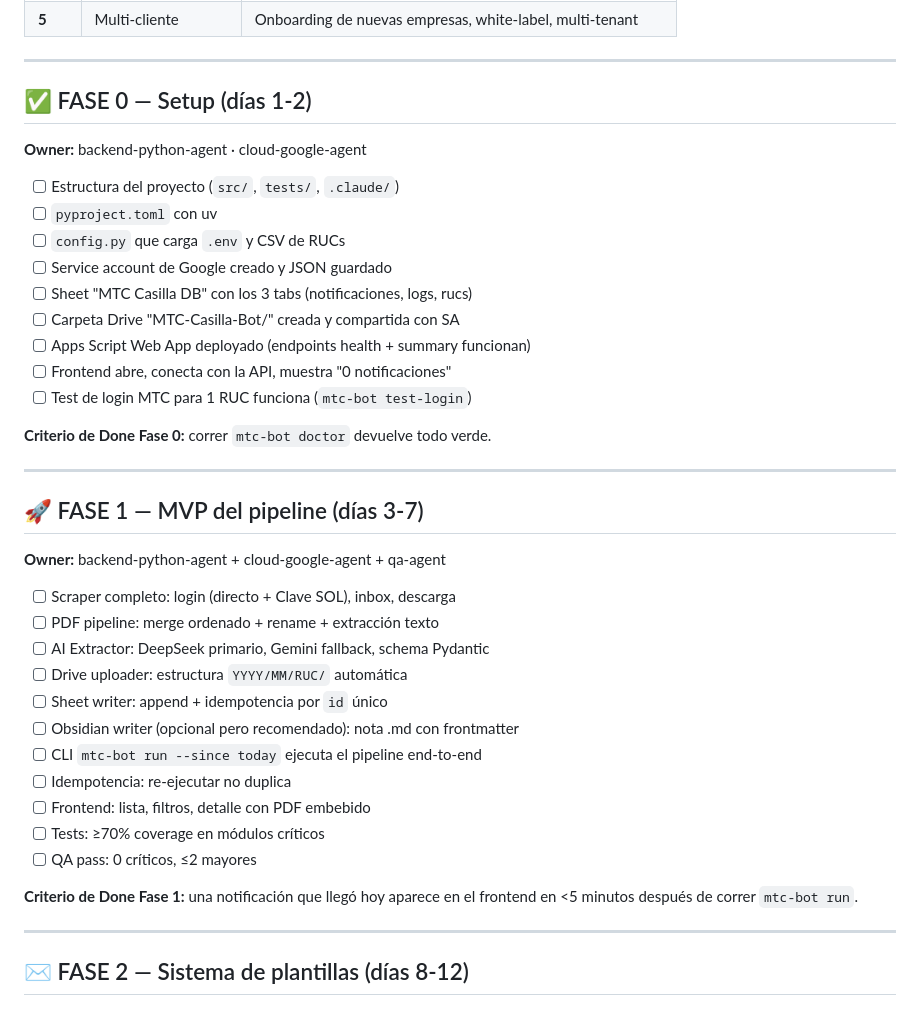
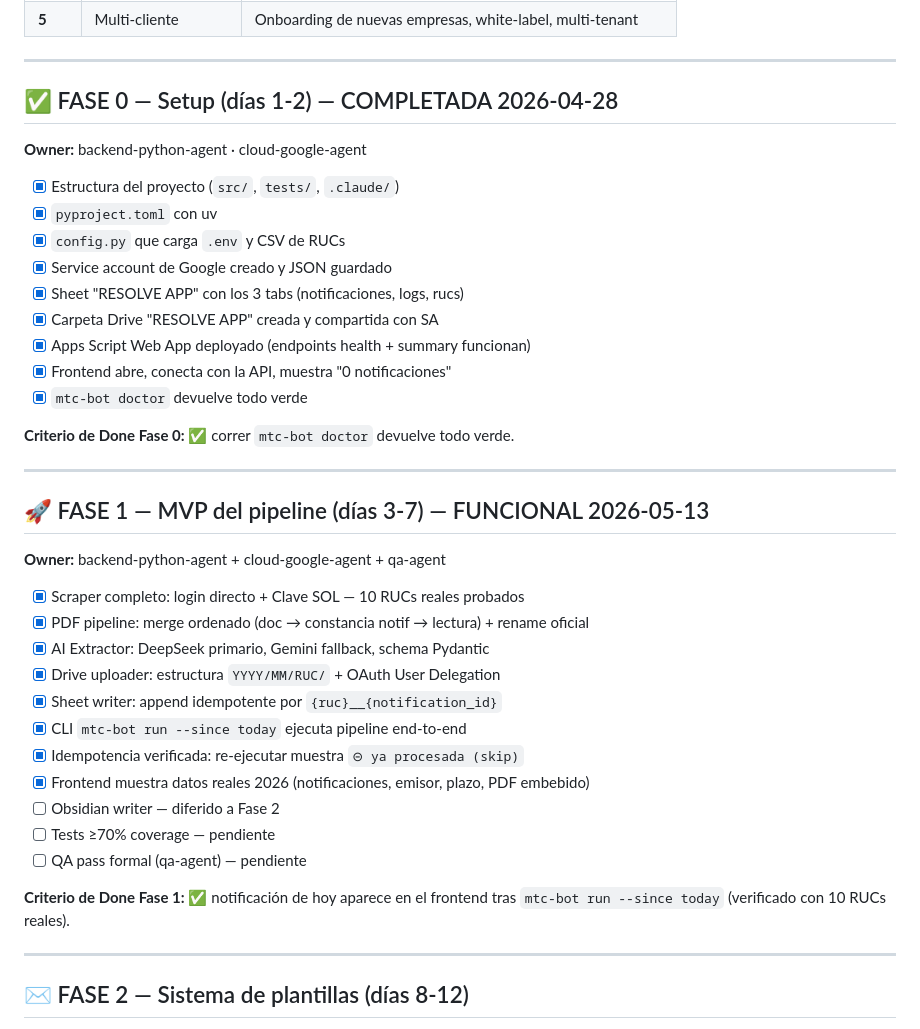
Before and after one commit to Canazachyub/mtc-casilla-bot, a Markdown page: ROADMAP.md, the part around the change. Rendered like a GitHub page.

```diff
--- a/ROADMAP.md
+++ b/ROADMAP.md
@@ -17,41 +17,41 @@
 
 ---
 
-## ✅ FASE 0 — Setup (días 1-2)
+## ✅ FASE 0 — Setup (días 1-2) — COMPLETADA 2026-04-28
 
 **Owner:** backend-python-agent · cloud-google-agent
 
-- [ ] Estructura del proyecto (`src/`, `tests/`, `.claude/`)
-- [ ] `pyproject.toml` con uv
-- [ ] `config.py` que carga `.env` y CSV de RUCs
-- [ ] Service account de Google creado y JSON guardado
-- [ ] Sheet "MTC Casilla DB" con los 3 tabs (notificaciones, logs, rucs)
-- [ ] Carpeta Drive "MTC-Casilla-Bot/" creada y compartida con SA
-- [ ] Apps Script Web App deployado (endpoints health + summary funcionan)
-- [ ] Frontend abre, conecta con la API, muestra "0 notificaciones"
-- [ ] Test de login MTC para 1 RUC funciona (`mtc-bot test-login`)
+- [x] Estructura del proyecto (`src/`, `tests/`, `.claude/`)
+- [x] `pyproject.toml` con uv
+- [x] `config.py` que carga `.env` y CSV de RUCs
+- [x] Service account de Google creado y JSON guardado
+- [x] Sheet "RESOLVE APP" con los 3 tabs (notificaciones, logs, rucs)
+- [x] Carpeta Drive "RESOLVE APP" creada y compartida con SA
+- [x] Apps Script Web App deployado (endpoints health + summary funcionan)
+- [x] Frontend abre, conecta con la API, muestra "0 notificaciones"
+- [x] `mtc-bot doctor` devuelve todo verde
 
-**Criterio de Done Fase 0:** correr `mtc-bot doctor` devuelve todo verde.
+**Criterio de Done Fase 0:** ✅ correr `mtc-bot doctor` devuelve todo verde.
 
 ---
 
-## 🚀 FASE 1 — MVP del pipeline (días 3-7)
+## 🚀 FASE 1 — MVP del pipeline (días 3-7) — FUNCIONAL 2026-05-13
 
 **Owner:** backend-python-agent + cloud-google-agent + qa-agent
 
-- [ ] Scraper completo: login (directo + Clave SOL), inbox, descarga
-- [ ] PDF pipeline: merge ordenado + rename + extracción texto
-- [ ] AI Extractor: DeepSeek primario, Gemini fallback, schema Pydantic
-- [ ] Drive uploader: estructura `YYYY/MM/RUC/` automática
-- [ ] Sheet writer: append + idempotencia por `id` único
-- [ ] Obsidian writer (opcional pero recomendado): nota .md con frontmatter
-- [ ] CLI `mtc-bot run --since today` ejecuta el pipeline end-to-end
-- [ ] Idempotencia: re-ejecutar no duplica
-- [ ] Frontend: lista, filtros, detalle con PDF embebido
-- [ ] Tests: ≥70% coverage en módulos críticos
-- [ ] QA pass: 0 críticos, ≤2 mayores
+- [x] Scraper completo: login directo + Clave SOL — 10 RUCs reales probados
+- [x] PDF pipeline: merge ordenado (doc → constancia notif → lectura) + rename oficial
+- [x] AI Extractor: DeepSeek primario, Gemini fallback, schema Pydantic
+- [x] Drive uploader: estructura `YYYY/MM/RUC/` + OAuth User Delegation
+- [x] Sheet writer: append idempotente por `{ruc}__{notification_id}`
+- [x] CLI `mtc-bot run --since today` ejecuta pipeline end-to-end
+- [x] Idempotencia verificada: re-ejecutar muestra `⊝ ya procesada (skip)`
+- [x] Frontend muestra datos reales 2026 (notificaciones, emisor, plazo, PDF embebido)
+- [ ] Obsidian writer — diferido a Fase 2
+- [ ] Tests ≥70% coverage — pendiente
+- [ ] QA pass formal (qa-agent) — pendiente
 
-**Criterio de Done Fase 1:** una notificación que llegó hoy aparece en el frontend en <5 minutos después de correr `mtc-bot run`.
+**Criterio de Done Fase 1:** ✅ notificación de hoy aparece en el frontend tras `mtc-bot run --since today` (verificado con 10 RUCs reales).
 
 ---
 
```
Also changed, not shown: CLAUDE.md (+32 -22 lines), README.md (+3 -3 lines).
